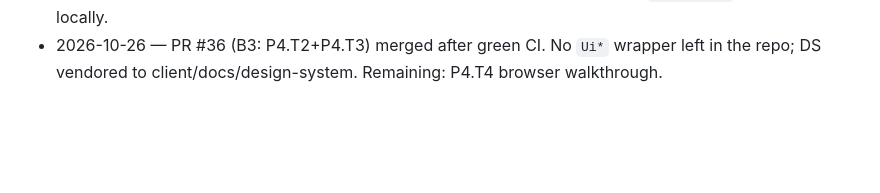
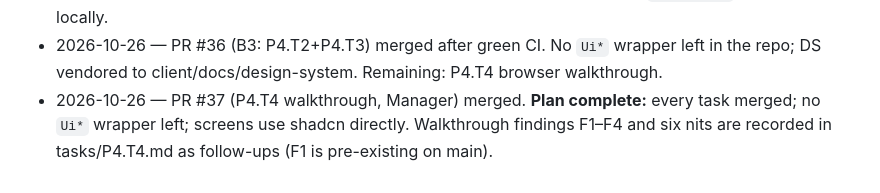
Before and after one commit to 1984Rakesh/SampleWebApp, a Markdown page: plans/shadcn-direct-ui/changelog.md, the part around the change. Rendered like a GitHub page; blank space fills up the shorter version.

```diff
--- a/plans/shadcn-direct-ui/changelog.md
+++ b/plans/shadcn-direct-ui/changelog.md
@@ -46,3 +46,4 @@
 - 2026-10-26 — P4.T2 and P4.T3 batched as B3 and dry-run by the Manager on a throwaway worktree after PR #35: guard empty, all steps applied, verify (incl. the new `presentation-logic-not-to-ui-barrel` rule) and every Done-when passed. Fixes from the dry run: commands made portable (GNU `sed -i` fails on macOS, where the Local Agent runs: `sed -i.bak` + `rm`, `perl -pi`), `fonts.css` comment added to Files (it named `font-heading`), Done-when grep limited to code files (`LICENSE.shadcn` keeps its historical mention).
 - 2026-10-26 — Batch B3 (P4.T2+P4.T3) ran on the Devin Local Agent (`apricot-valley`, model swe-2-medium, `/plan-worker` skill). **Metrics:** 16 calls; context 15.7k → 30.3k (lowest of any run); cumulative ≈ 0.40M; 2 min 50 s. Result matched the dry run exactly (rule once, barrel 52 lines, 17 DS files, no `.bak` left, checkout returned to Base). PR #36 opened by the Manager. Waste ≈ 9 calls: 2 greps to find the rule anchor (the task described it in words instead of giving a command), guard, Do block and rule insert run as separate calls instead of one chain, one backgrounded run killed and redone, and each verify still went to the background (2 `get_output`) despite the ≥300 s timeout rule, so the local exec tool appears to cap the timeout. Next: give insertions as ready-to-run commands, and accept one `get_output` per verify locally.
 - 2026-10-26 — PR #36 (B3: P4.T2+P4.T3) merged after green CI. No `Ui*` wrapper left in the repo; DS vendored to client/docs/design-system. Remaining: P4.T4 browser walkthrough.
+- 2026-10-26 — PR #37 (P4.T4 walkthrough, Manager) merged. **Plan complete:** every task merged; no `Ui*` wrapper left; screens use shadcn directly. Walkthrough findings F1–F4 and six nits are recorded in tasks/P4.T4.md as follow-ups (F1 is pre-existing on main).
```
Also changed, not shown: plans/shadcn-direct-ui/README.md (+4 -4 lines), 1 other file.
